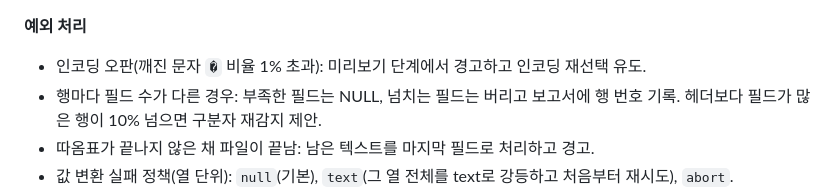
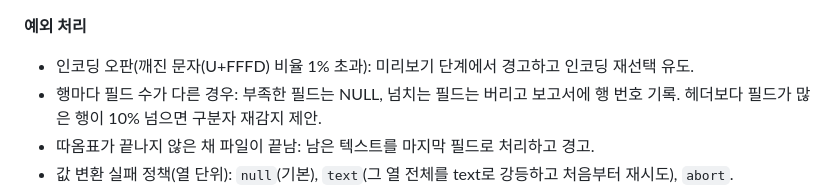
Before and after one commit to Jaydrobin/jdrdatabase, a Markdown page: DESIGN.md, the part around the change. GitHub-like rendering.

Commit message:
docs(design): 인코딩 오판 항목의 깨진 문자 표기를 U+FFFD로 수정
Co-Authored-By: Claude Fable 5.1 <noreply@anthropic.com>
Claude-Session: https://claude.ai/code/session_01NwK7wepysucdbzDrTdNykA

```diff
--- a/DESIGN.md
+++ b/DESIGN.md
@@ -565,7 +565,7 @@ CREATE TABLE IF NOT EXISTS _jdr_views (
 - `pipeline.run({ source, mapping, target, policy, onProgress, signal })`: 1,000행 트랜잭션, prepared statement 재사용, `_created_at` 일괄, 종료 시 `{ inserted, skipped, errors[] }` 보고서
 
 **예외 처리**
-- 인코딩 오판(깨진 문자 `�` 비율 1% 초과): 미리보기 단계에서 경고하고 인코딩 재선택 유도.
+- 인코딩 오판(깨진 문자(U+FFFD) 비율 1% 초과): 미리보기 단계에서 경고하고 인코딩 재선택 유도.
 - 행마다 필드 수가 다른 경우: 부족한 필드는 NULL, 넘치는 필드는 버리고 보고서에 행 번호 기록. 헤더보다 필드가 많은 행이 10% 넘으면 구분자 재감지 제안.
 - 따옴표가 끝나지 않은 채 파일이 끝남: 남은 텍스트를 마지막 필드로 처리하고 경고.
 - 값 변환 실패 정책(열 단위): `null`(기본), `text`(그 열 전체를 text로 강등하고 처음부터 재시도), `abort`.
```
